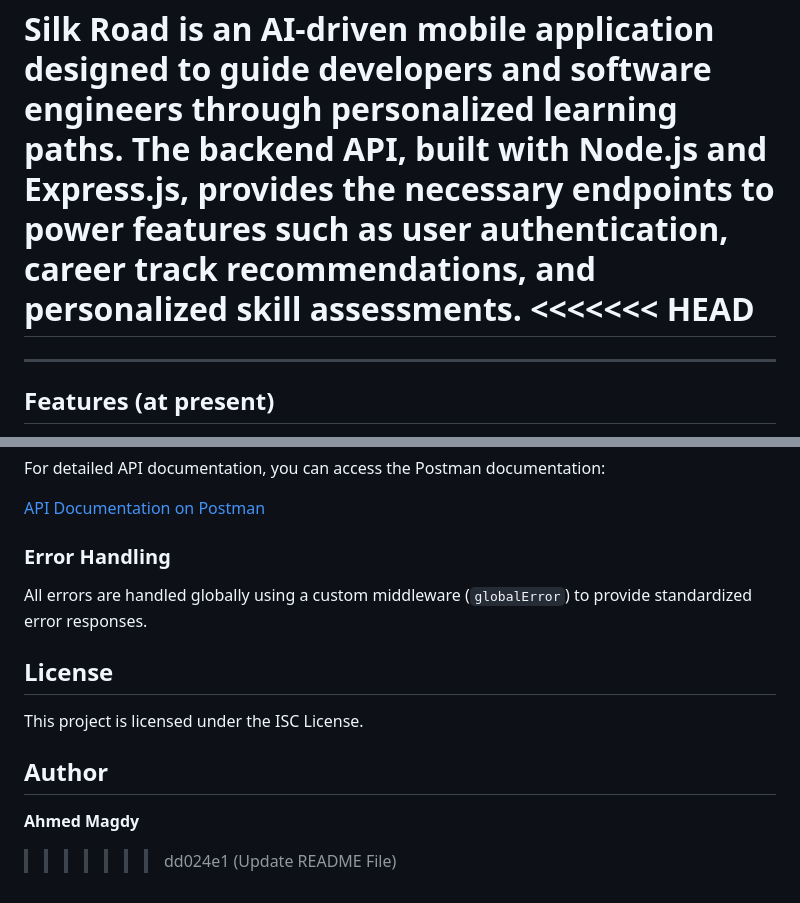
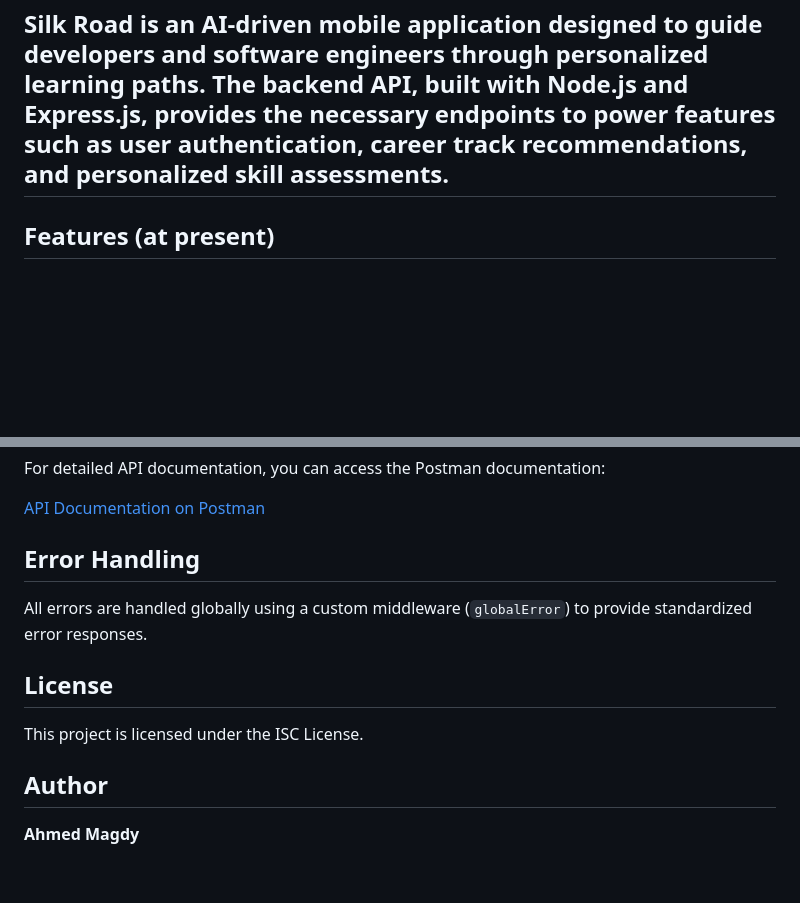
Before and after one commit to SilckRoad-MarcoPolo/SilkRoad_APIs, a Markdown page: README.md, 2 parts joined by grey strips. Drawn GitHub-style; blank space fills up the shorter version.

Commit message:
Update README File2

```diff
--- a/README.md
+++ b/README.md
@@ -1,9 +1,6 @@
 # Silk Road Backend APIs
 
 **Silk Road** is an AI-driven mobile application designed to guide developers and software engineers through personalized learning paths. The backend API, built with Node.js and Express.js, provides the necessary endpoints to power features such as user authentication, career track recommendations, and personalized skill assessments.
-<<<<<<< HEAD
-=======
-
 ---
 
 ## Features (at present)
@@ -170,7 +167,7 @@ For detailed API documentation, you can access the Postman documentation:
 
 [API Documentation on Postman](https://documenter.getpostman.com/view/28938696/2sAXjSxoBE)
 
-### Error Handling
+## Error Handling
 
 All errors are handled globally using a custom middleware (`globalError`) to provide standardized error responses.
 
@@ -181,4 +178,3 @@ This project is licensed under the ISC License.
 ## Author
 
 **Ahmed Magdy**
->>>>>>> dd024e1 (Update README File)
```
